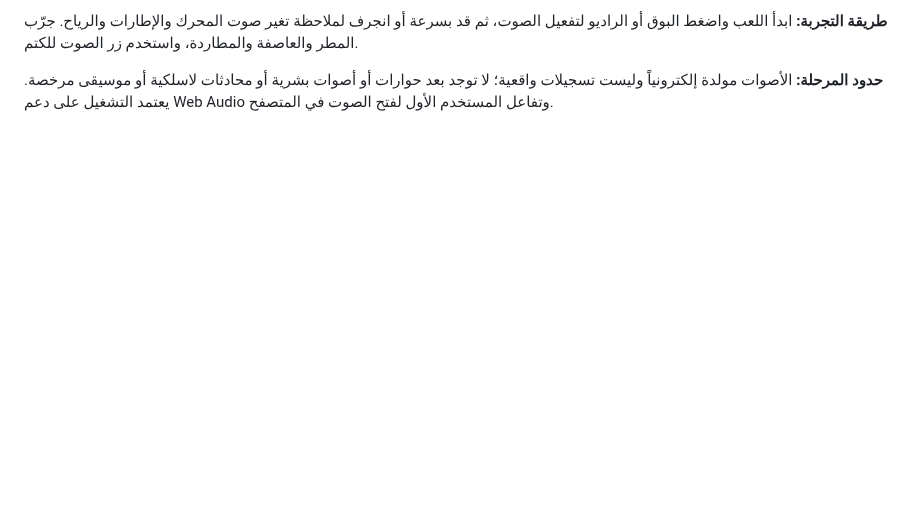
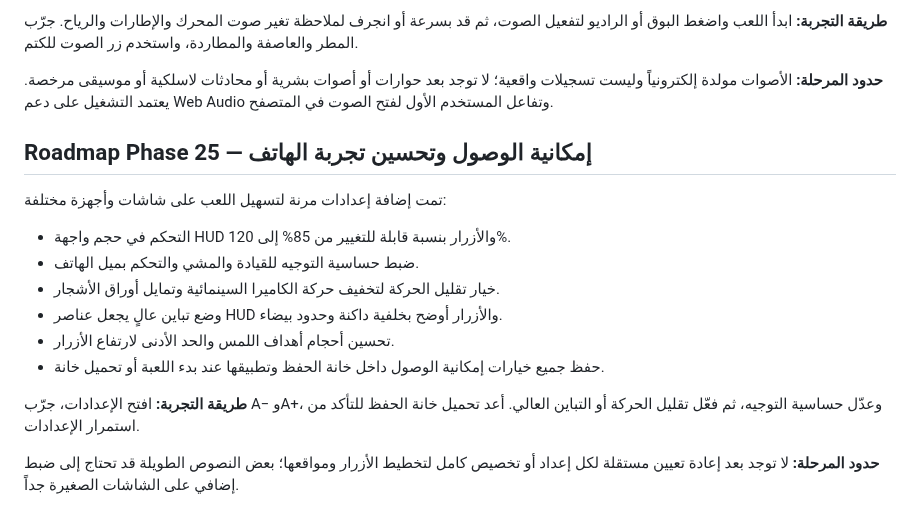
Before and after one commit to anwar0-001/Vpickup2, a Markdown page: README.md, the part around the change. Drawn GitHub-style; blank space fills up the shorter version.

Commit message:
Document Phase 25 accessibility and mobile UI options

```diff
--- a/README.md
+++ b/README.md
@@ -522,3 +522,17 @@ The browser save is stored locally in the current browser profile and is not syn
 **طريقة التجربة:** ابدأ اللعب واضغط البوق أو الراديو لتفعيل الصوت، ثم قد بسرعة أو انجرف لملاحظة تغير صوت المحرك والإطارات والرياح. جرّب المطر والعاصفة والمطاردة، واستخدم زر الصوت للكتم.
 
 **حدود المرحلة:** الأصوات مولدة إلكترونياً وليست تسجيلات واقعية؛ لا توجد بعد حوارات أو أصوات بشرية أو محادثات لاسلكية أو موسيقى مرخصة. يعتمد التشغيل على دعم Web Audio وتفاعل المستخدم الأول لفتح الصوت في المتصفح.
+
+## Roadmap Phase 25 — إمكانية الوصول وتحسين تجربة الهاتف
+
+تمت إضافة إعدادات مرنة لتسهيل اللعب على شاشات وأجهزة مختلفة:
+- التحكم في حجم واجهة HUD والأزرار بنسبة قابلة للتغيير من 85% إلى 120%.
+- ضبط حساسية التوجيه للقيادة والمشي والتحكم بميل الهاتف.
+- خيار تقليل الحركة لتخفيف حركة الكاميرا السينمائية وتمايل أوراق الأشجار.
+- وضع تباين عالٍ يجعل عناصر HUD والأزرار أوضح بخلفية داكنة وحدود بيضاء.
+- تحسين أحجام أهداف اللمس والحد الأدنى لارتفاع الأزرار.
+- حفظ جميع خيارات إمكانية الوصول داخل خانة الحفظ وتطبيقها عند بدء اللعبة أو تحميل خانة.
+
+**طريقة التجربة:** افتح الإعدادات، جرّب A− وA+، وعدّل حساسية التوجيه، ثم فعّل تقليل الحركة أو التباين العالي. أعد تحميل خانة الحفظ للتأكد من استمرار الإعدادات.
+
+**حدود المرحلة:** لا توجد بعد إعادة تعيين مستقلة لكل إعداد أو تخصيص كامل لتخطيط الأزرار ومواقعها؛ بعض النصوص الطويلة قد تحتاج إلى ضبط إضافي على الشاشات الصغيرة جداً.
```
